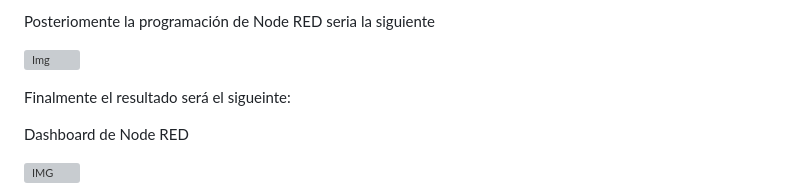
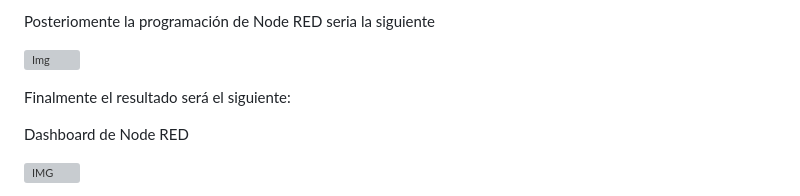
Before and after one commit to Dev-Fizet/Smart-Barrier-Sefety-IoT, a Markdown page: README.md, the part around the change. GitHub-like rendering; grey boxes are pictures that could not be loaded.

```diff
--- a/README.md
+++ b/README.md
@@ -211,7 +211,7 @@ Posteriomente la programación de Node RED seria la siguiente
 
 ![Img](https://github.com/Dev-Fizet/Smart-Security-for-Industry-IoT/blob/main/Detecci%C3%B3n%20de%20Movimiento%20y%20Proximidad/Media/Programaci%C3%B3n%20en%20Node%20RED.png)
 
-Finalmente el resultado será el sigueinte:
+Finalmente el resultado será el siguiente:
 
 Dashboard de Node RED
 
```
